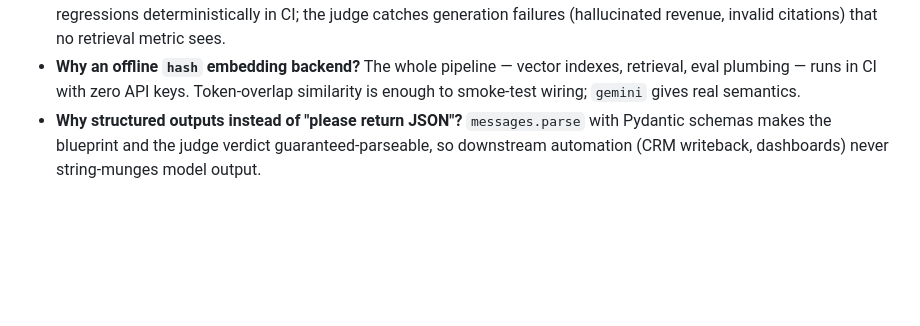
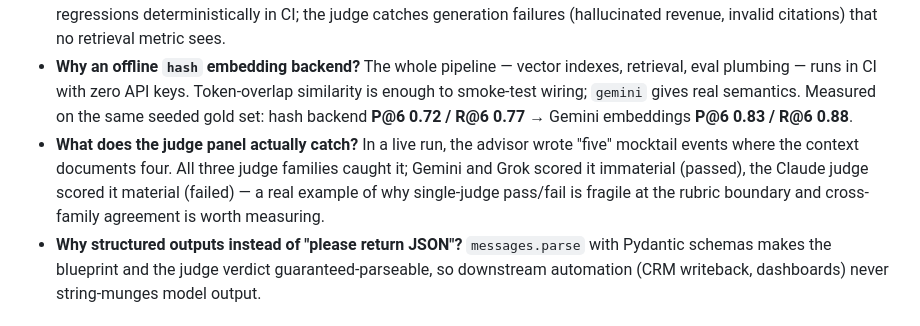
Before and after one commit to axiom-orion/nexusvenue, a Markdown page: README.md, the part around the change. GitHub-like rendering; blank space fills up the shorter version.

Commit message:
README: measured eval results (hash 0.72/0.77 -> Gemini 0.83/0.88) + live judge-panel disagreement example
Co-Authored-By: Claude Fable 5 <noreply@anthropic.com>

```diff
--- a/README.md
+++ b/README.md
@@ -123,7 +123,14 @@ Browse the graph at http://localhost:7474 (`neo4j` / `nexusvenue`).
 - **Why an offline `hash` embedding backend?** The whole pipeline — vector
   indexes, retrieval, eval plumbing — runs in CI with zero API keys.
   Token-overlap similarity is enough to smoke-test wiring; `gemini` gives
-  real semantics.
+  real semantics. Measured on the same seeded gold set: hash backend
+  **P@6 0.72 / R@6 0.77** → Gemini embeddings **P@6 0.83 / R@6 0.88**.
+- **What does the judge panel actually catch?** In a live run, the advisor
+  wrote "five" mocktail events where the context documents four. All three
+  judge families caught it; Gemini and Grok scored it immaterial (passed),
+  the Claude judge scored it material (failed) — a real example of why
+  single-judge pass/fail is fragile at the rubric boundary and cross-family
+  agreement is worth measuring.
 - **Why structured outputs instead of "please return JSON"?** `messages.parse`
   with Pydantic schemas makes the blueprint and the judge verdict
   guaranteed-parseable, so downstream automation (CRM writeback, dashboards)
```
